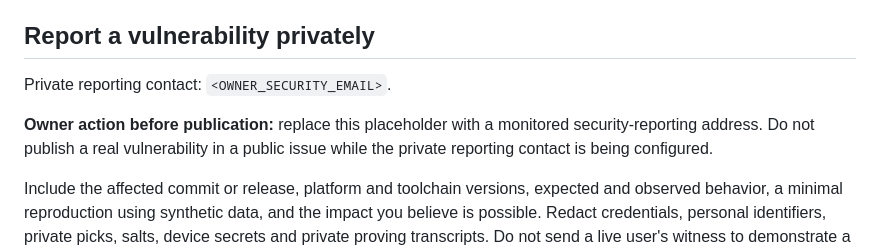
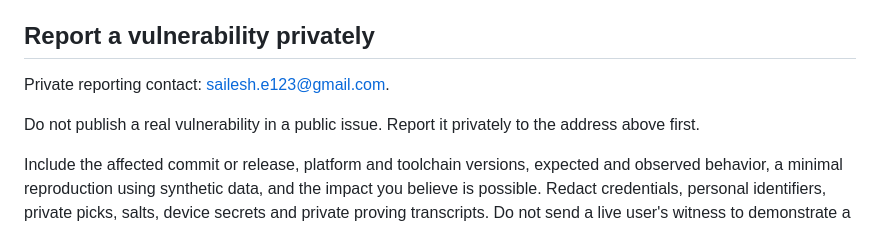
Before and after one commit to ss251/slip, a Markdown page: SECURITY.md, the part around the change. Rendered like a GitHub page.

Commit message:
docs(security): name the private vulnerability reporting contact
Replaces the <OWNER_SECURITY_EMAIL> placeholder with the owner's monitored
address and drops the pre-publication note that existed only to track it.
Marks the matching row done in the demo runbook's owner checklist.

This was the last hard blocker on making the repository public.

Co-Authored-By: Claude Opus 5 <noreply@anthropic.com>

```diff
--- a/SECURITY.md
+++ b/SECURITY.md
@@ -4,9 +4,9 @@ Slip is pre-alpha. This policy covers the current development branch; any suppor
 
 ## Report a vulnerability privately
 
-Private reporting contact: `<OWNER_SECURITY_EMAIL>`.
+Private reporting contact: sailesh.e123@gmail.com.
 
-**Owner action before publication:** replace this placeholder with a monitored security-reporting address. Do not publish a real vulnerability in a public issue while the private reporting contact is being configured.
+Do not publish a real vulnerability in a public issue. Report it privately to the address above first.
 
 Include the affected commit or release, platform and toolchain versions, expected and observed behavior, a minimal reproduction using synthetic data, and the impact you believe is possible. Redact credentials, personal identifiers, private picks, salts, device secrets and private proving transcripts. Do not send a live user's witness to demonstrate a leak. If sensitive material is essential to understanding the report, first arrange a private handling method with the owner.
 
```
Also changed, not shown: docs/demo.md (+1 -1 lines).
